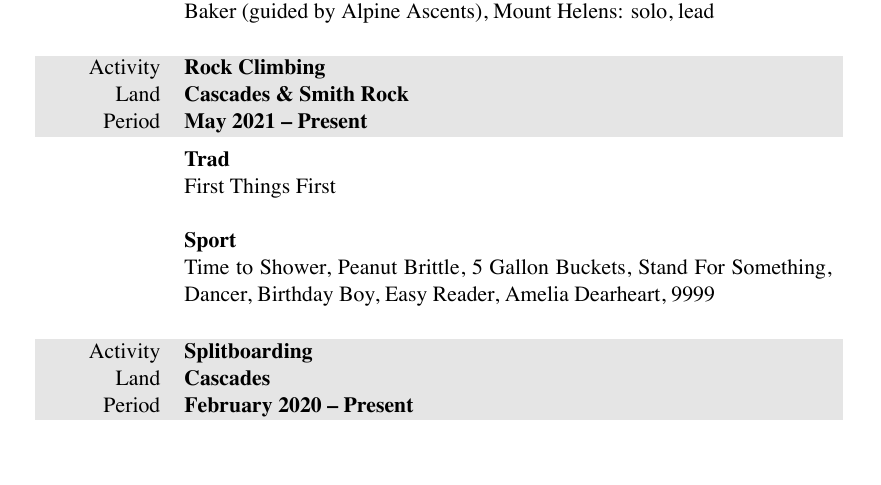
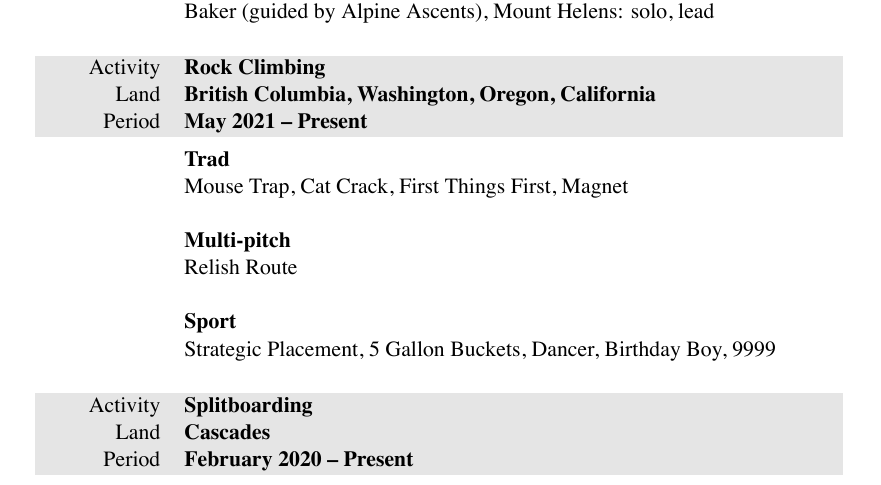
Before and after one commit to markopfell/life, a LaTeX CV (work/mountain_guiding/mark_opfell,climbing_resume.tex): part of the page, cut so that both start at the same text. The pictures show the PDF file work/mountain_guiding/mark_opfell,climbing_resume.pdf that the author committed with the source.

Commit message:
Cleaned up trad subsection and added multipitch subsection

```diff
--- a/work/mountain_guiding/mark_opfell,climbing_resume.tex
+++ b/work/mountain_guiding/mark_opfell,climbing_resume.tex
@@ -73,24 +73,29 @@
 
 \begin{tabularx}{0.97\linewidth}{>{\raggedleft\scshape}p{2cm}X}
 \gray Activity & \textbf{Rock Climbing}\\
-\gray Land & \textbf{Cascades \& Smith Rock} \hfill \\
+\gray Land & \textbf{British Columbia, Washington, Oregon, California} \hfill \\
 \gray Period & \textbf{May 2021 -- Present}\\
 &
 \vspace{-0.15 cm}
 \textbf{Trad}
+% SPI = "15 trad climbs any grade "
+%SPI Exam = "You have led a minimum of 40 traditional routes, most of which should be 5.6 and on a variety of rock types"
+%Apprentice rock exam = lots of trad climbs 5.9 and ten 5.10s
 \newline
-% 5.6 for getting that SPI = 15 trad climbs any grade
-%SPI Exam = 40  trad climbs any grade]
-%Apprentice rock exam = lots of trad climbs 5.9 and ten 5.10s
-First Things First
+Mouse Trap, Cat Crack, First Things First, Magnet
+\newline
+\newline
+\textbf{Multi-pitch}
+%50 multi-pitch with 10 being grade III or longer
+\newline
+Relish Route
 \newline
 \newline
 \textbf{Sport}
 \newline
-Time to Shower, Peanut Brittle, 5 Gallon Buckets, Stand For Something, Dancer, Birthday Boy, Easy Reader, Amelia Dearheart, 9999\\
+Strategic Placement, 5 Gallon Buckets, Dancer, Birthday Boy, 9999\\
 \\
 \end{tabularx}
-
 \begin{tabularx}{0.97\linewidth}{>{\raggedleft\scshape}p{2cm}X}
 \gray Activity & \textbf{Splitboarding}\\
 \gray Land & \textbf{Cascades} \hfill \\
```
Also changed, not shown: work/mountain_guiding/mark_opfell,climbing_resume.pdf.
